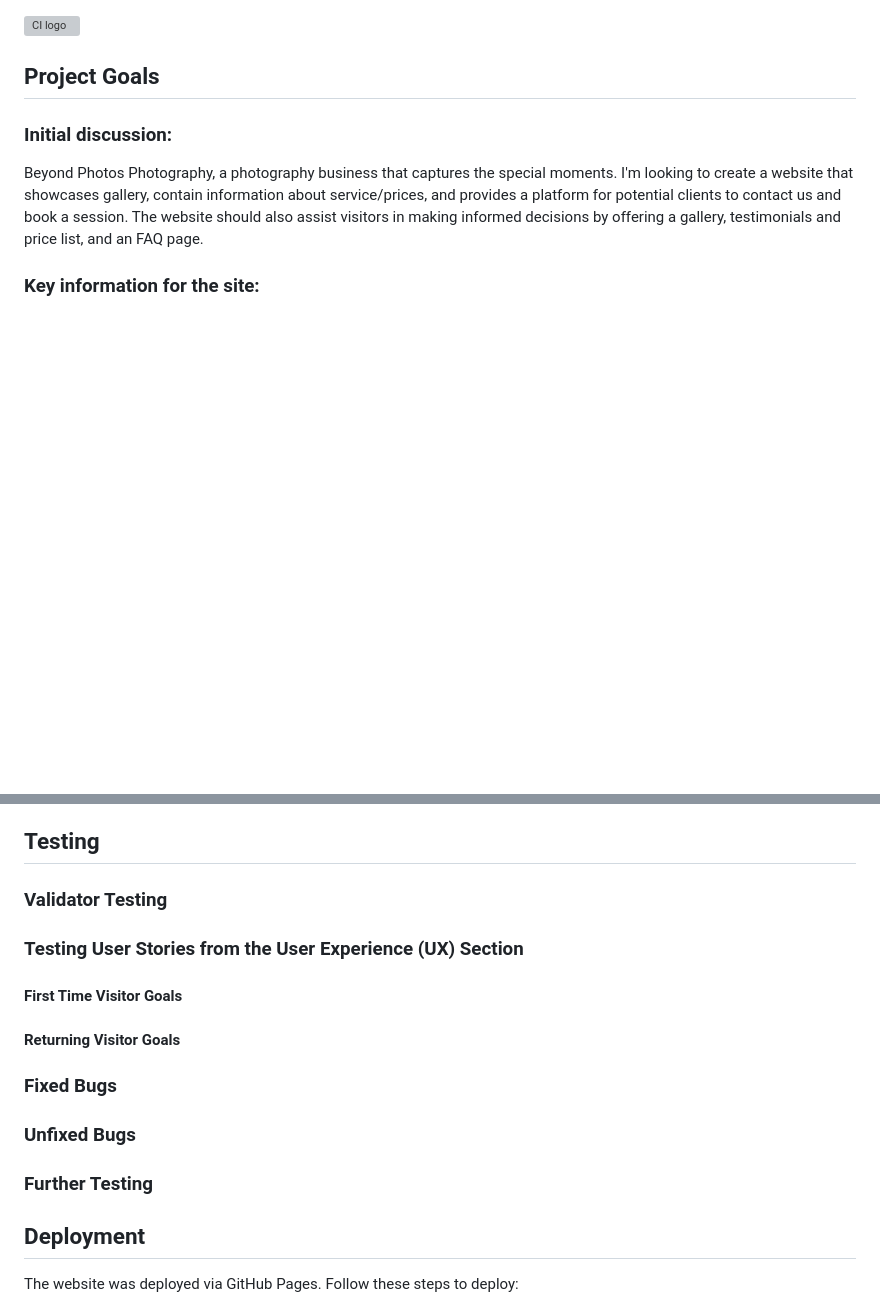
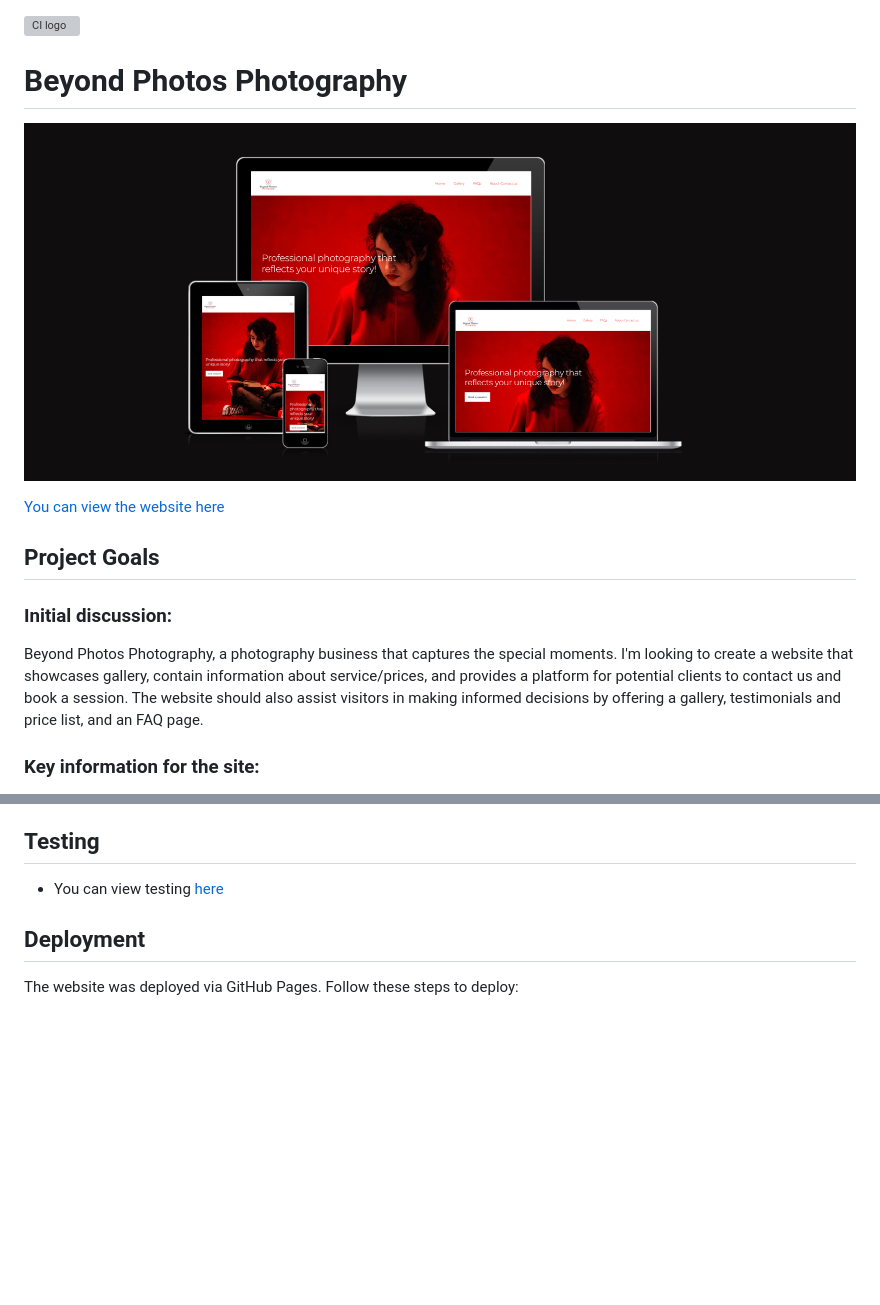
Before and after one commit to zaicodes/beyond-photos-photography, a Markdown page: README.md, 2 parts joined by grey strips. GitHub-like rendering; pictures changed too: documentation/testing/website.png (added); blank space fills up the shorter version; grey boxes are pictures that could not be loaded.

Commit message:
Added website link and linked TESTING to README

```diff
--- a/README.md
+++ b/README.md
@@ -1,4 +1,10 @@
 ![CI logo](https://codeinstitute.s3.amazonaws.com/fullstack/ci_logo_small.png)
+
+# Beyond Photos Photography
+
+![Beyond-Photos-Photography](https://github.com/zaicodes/beyond-photos-photography/blob/main/documentation/testing/website.png)
+
+[You can view the website here](https://zaicodes.github.io/beyond-photos-photography/index.html)
 
 ## Project Goals
 
@@ -157,19 +163,7 @@ During the planning phase, I used Balsamiq to create wireframes for each page an
 
 ## Testing
 
-### Validator Testing
-
-### Testing User Stories from the User Experience (UX) Section
-
-#### First Time Visitor Goals
-
-#### Returning Visitor Goals
-
-### Fixed Bugs
-
-### Unfixed Bugs
-
-### Further Testing
+- You can view testing [here](https://github.com/zaicodes/beyond-photos-photography/blob/main/TESTING.md)
 
 ## Deployment
 
```
Also changed, not shown: other parts of README.md (+1 -1 lines).
